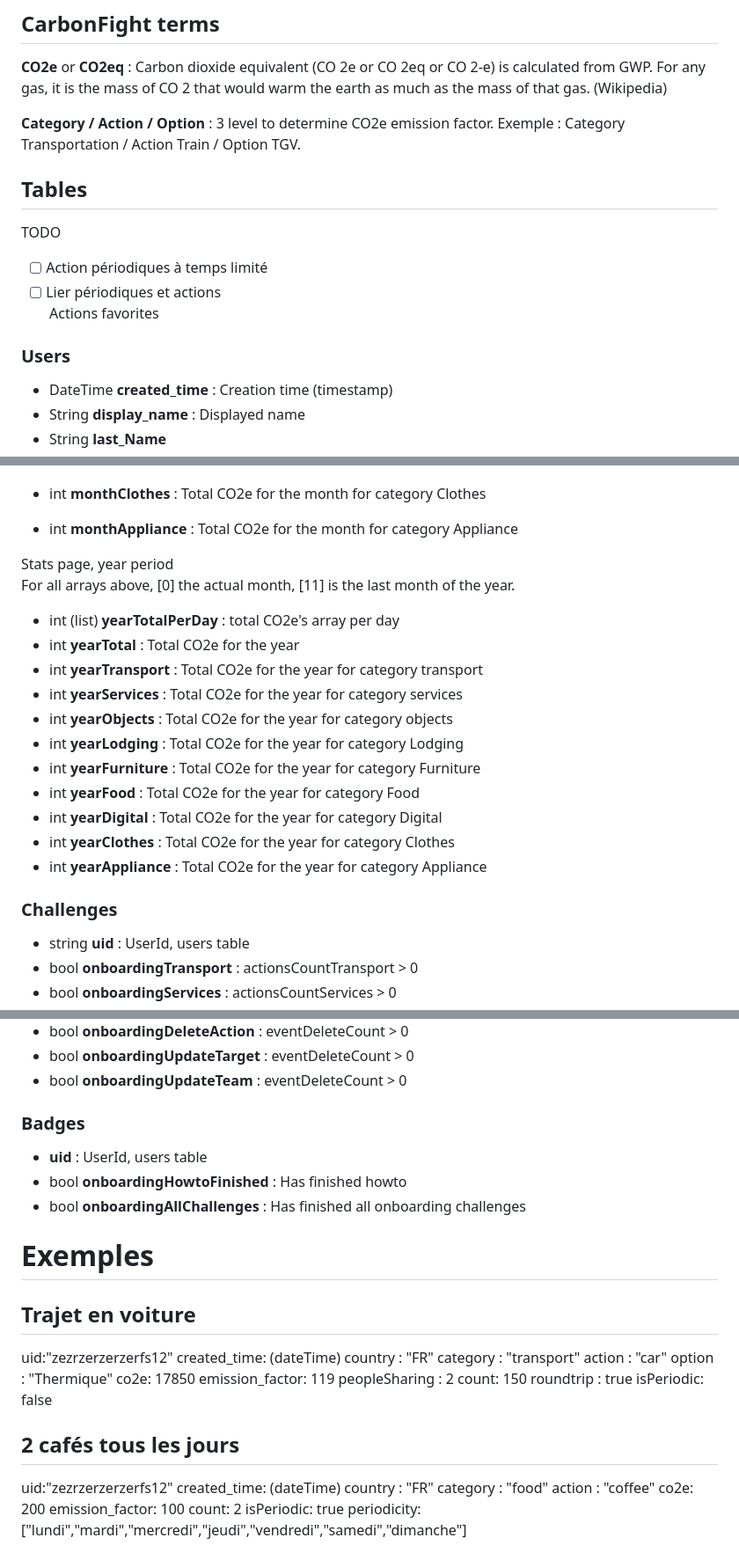
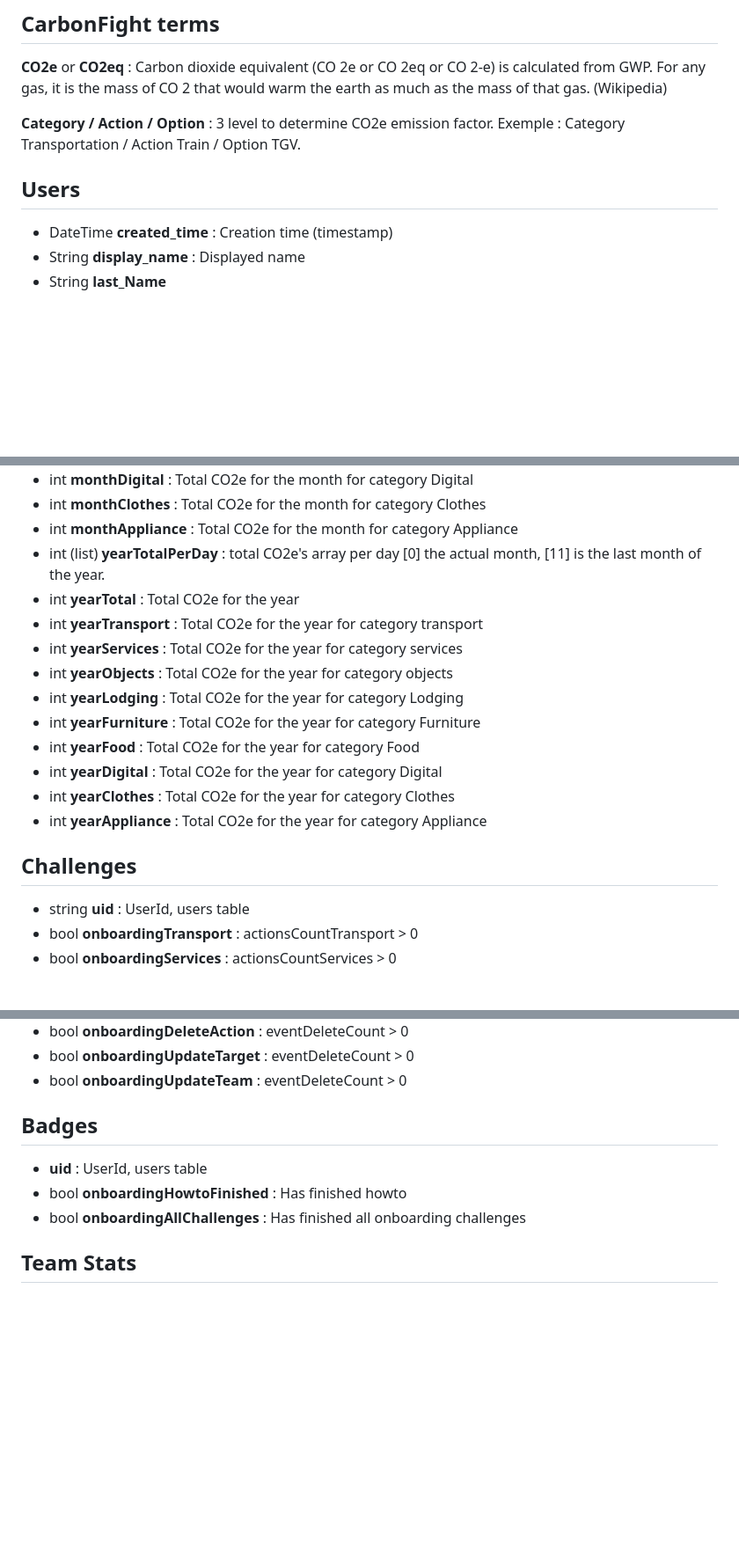
Before and after one commit to CarbonFight/actions, a Markdown page: DATABASE.md, 3 parts joined by grey strips. Shown at 88% size. Drawn GitHub-style; blank space fills up the shorter version.

Commit message:
MaJ de la documentation

```diff
--- a/DATABASE.md
+++ b/DATABASE.md
@@ -4,15 +4,9 @@
 
 **Category / Action / Option** : 3 level to determine CO2e emission factor. Exemple : Category Transportation / Action Train / Option TGV.
 
-## Tables
 
+## Users
 
-TODO
-- [ ]  Action périodiques à temps limité
-- [ ]  Lier périodiques et actions
-Actions favorites
-
-### Users
 
 - DateTime **created_time** : Creation time (timestamp)
 - String **display_name** : Displayed name
@@ -97,11 +80,7 @@ For onboarding challenges
 - int **monthDigital** : Total CO2e for the month for category Digital
 - int **monthClothes** : Total CO2e for the month for category Clothes
 - int **monthAppliance** : Total CO2e for the month for category Appliance
-
-Stats page, year period
-For all arrays above, [0] the actual month, [11] is the last month of the year.
-
-- int (list) **yearTotalPerDay** : total CO2e's array per day
+- int (list) **yearTotalPerDay** : total CO2e's array per day [0] the actual month, [11] is the last month of the year.
 - int **yearTotal** : Total CO2e for the year
 - int **yearTransport** : Total CO2e for the year for category transport
 - int **yearServices** : Total CO2e for the year for category services
@@ -113,8 +92,7 @@ For all arrays above, [0] the actual month, [11] is the last month of the year.
 - int **yearClothes** : Total CO2e for the year for category Clothes
 - int **yearAppliance** : Total CO2e for the year for category Appliance
 
-
-### Challenges
+## Challenges
 
 - string **uid** : UserId, users table
 - bool **onboardingTransport** : actionsCountTransport > 0
@@ -132,37 +110,11 @@ For all arrays above, [0] the actual month, [11] is the last month of the year.
 - bool **onboardingUpdateTeam** : eventDeleteCount > 0
 
 
-### Badges
+## Badges
 
 - **uid** : UserId, users table
 - bool **onboardingHowtoFinished** : Has finished howto
 - bool **onboardingAllChallenges** : Has finished all onboarding challenges
 
-# Exemples
 
-## Trajet en voiture
-uid:"zezrzerzerzerfs12"
-created_time: (dateTime)
-country : "FR"
-category : "transport"
-action : "car"
-option : "Thermique"
-co2e: 17850
-emission_factor: 119
-peopleSharing : 2
-count: 150
-roundtrip : true
-isPeriodic: false
-
-
-## 2 cafés tous les jours
-uid:"zezrzerzerzerfs12"
-created_time: (dateTime)
-country : "FR"
-category : "food"
-action : "coffee"
-co2e: 200
-emission_factor: 100
-count: 2
-isPeriodic: true
-periodicity: ["lundi","mardi","mercredi","jeudi","vendredi","samedi","dimanche"]
+## Team Stats
```
Also changed, not shown: other parts of DATABASE.md (+2 -13 lines).
